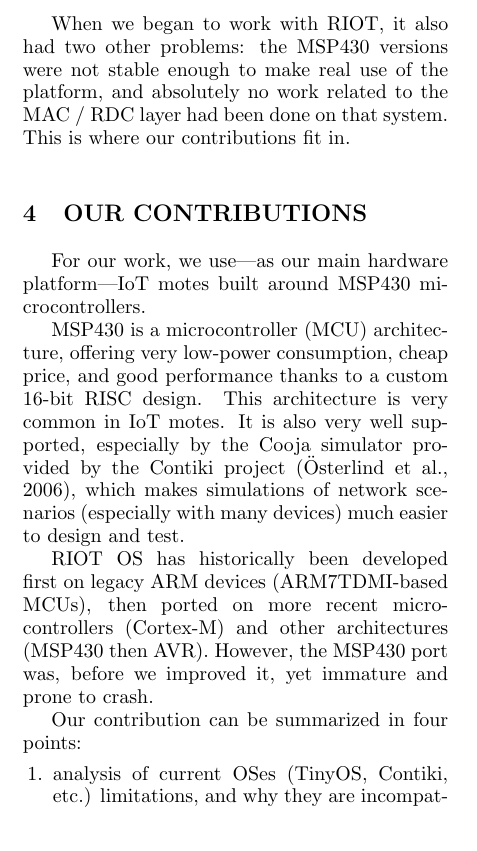
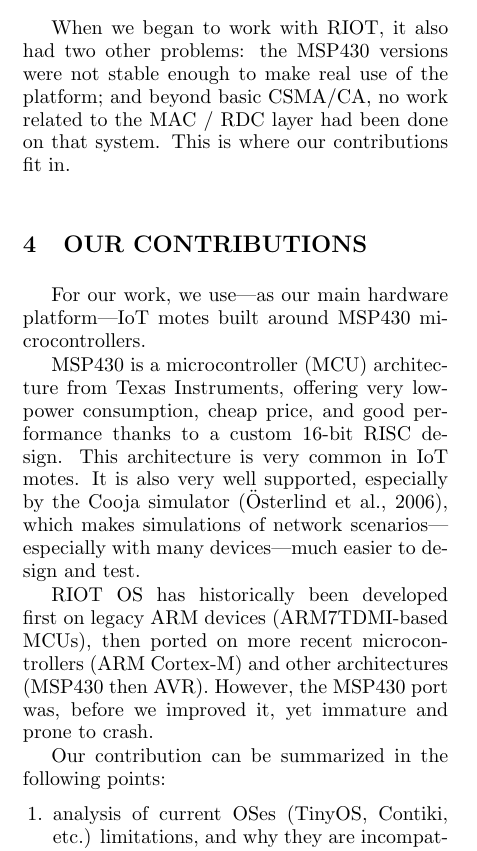
Before and after one commit to rousselk/cosens-comp-contiki-riot, a LaTeX document (sensornets2015.tex): part of one column of page 4 of 8, cut so that both start at the same text. Compiled offline with pdfLaTeX.

Commit message:
Correction de certains passages sur RIOT

```diff
--- a/sensornets2015.tex
+++ b/sensornets2015.tex
@@ -347,9 +347,9 @@
 \medskip
 
 When we began to work with RIOT, it also had two other problems: the MSP430
-versions were not stable enough to make real use of the platform, and
-absolutely no work related to the MAC~/ RDC layer had been done
-on that system. This is where our contributions fit in.
+versions were not stable enough to make real use of the platform; and
+beyond basic CSMA/CA, no work related to the MAC~/ RDC layer had been
+done on that system. This is where our contributions fit in.
 
 %%%%%%%%%%%%%%%%%%%%%%%%%%%%%%%%%%%%%%%%%%%%%%%%%%%%%%%%%%%%%%%%%%%%%%%%%%%%%
 
@@ -358,21 +358,20 @@
 For our work, we use---as our main hardware platform---IoT motes built
 around MSP430 microcontrollers.
 
-MSP430 is a microcontroller (MCU) architecture, offering very low-power
-consumption, cheap price, and good performance thanks to a custom 16-bit
-RISC design. This architecture is very common in IoT motes.
+MSP430 is a microcontroller (MCU) architecture from Texas Instruments,
+offering very low-power consumption, cheap price, and good performance thanks
+to a custom 16-bit RISC design. This architecture is very common in IoT motes.
 It is also very well supported, especially by the Cooja simulator
-provided by the Contiki project \cite{Cooja}, which makes simulations
-of network scenarios (especially with many devices) much easier
-to design and test.
+\cite{Cooja}, which makes simulations of network scenarios---especially
+with many devices---much easier to design and test.
 
 RIOT OS has historically been developed first on legacy ARM devices
 (ARM7TDMI-based MCUs), then ported on more recent microcontrollers
-(Cortex-M) and other architectures (MSP430 then AVR). However, the
-MSP430 port was, before we improved it, yet immature and prone
-to crash.
+(ARM Cortex-M) and other architectures (MSP430 then AVR). However,
+the MSP430 port was, before we improved it, yet immature and
+prone to crash.
 
-Our contribution can be summarized in four points:
+Our contribution can be summarized in the following points:
 
 \begin{enumerate}
 
```
